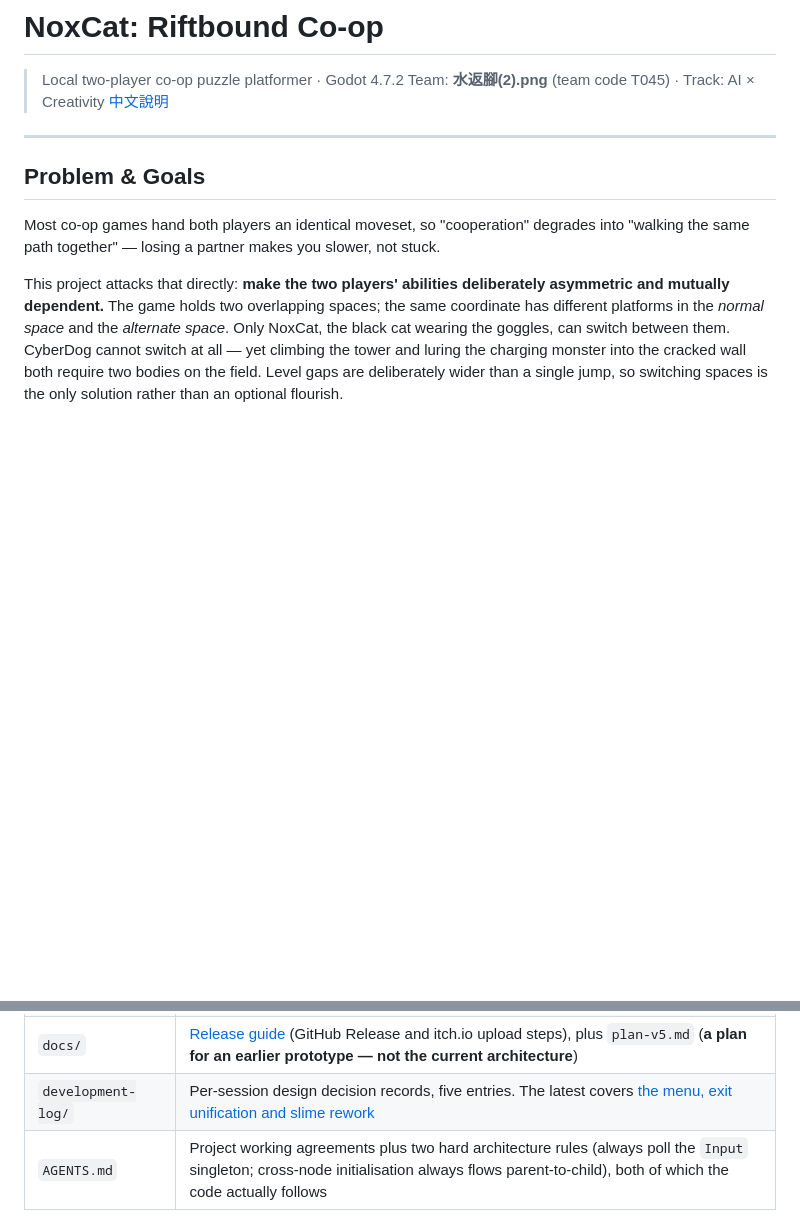
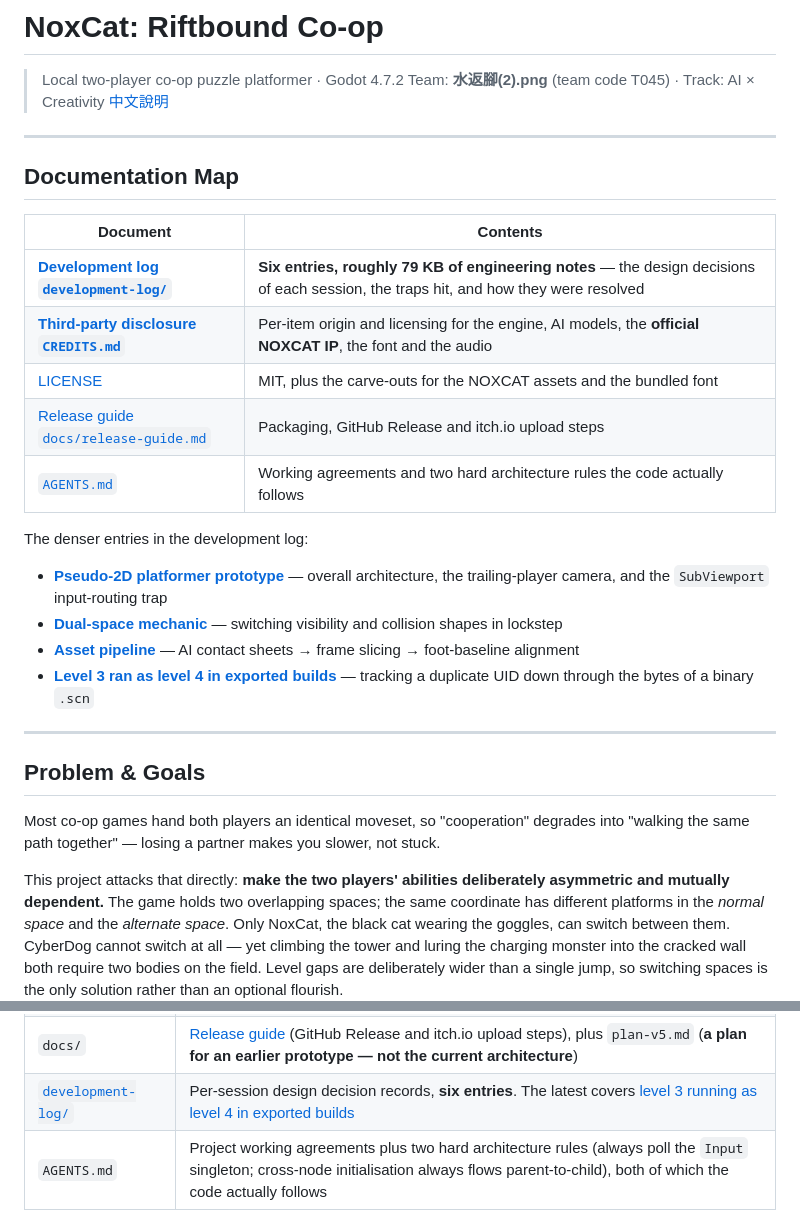
Before and after one commit to RainYu0510/hackathon, a Markdown page: README.en.md, 2 parts joined by grey strips. Drawn GitHub-style; blank space fills up the shorter version.

Commit message:
docs: README 加上文件導覽,把開發日誌與第三方揭露放到醒目位置

```diff
--- a/README.en.md
+++ b/README.en.md
@@ -3,6 +3,25 @@
 > Local two-player co-op puzzle platformer · Godot 4.7.2
 > Team: **水返腳(2).png** (team code T045) · Track: AI × Creativity
 > [中文說明](README.md)
+
+---
+
+## Documentation Map
+
+| Document | Contents |
+|---|---|
+| **[Development log `development-log/`](development-log/)** | **Six entries, roughly 79 KB of engineering notes** — the design decisions of each session, the traps hit, and how they were resolved |
+| **[Third-party disclosure `CREDITS.md`](CREDITS.md)** | Per-item origin and licensing for the engine, AI models, the **official NOXCAT IP**, the font and the audio |
+| [LICENSE](LICENSE) | MIT, plus the carve-outs for the NOXCAT assets and the bundled font |
+| [Release guide `docs/release-guide.md`](docs/release-guide.md) | Packaging, GitHub Release and itch.io upload steps |
+| [`AGENTS.md`](AGENTS.md) | Working agreements and two hard architecture rules the code actually follows |
+
+The denser entries in the development log:
+
+- [**Pseudo-2D platformer prototype**](development-log/2026-09-04-pseudo-2d-platformer-prototype.md) — overall architecture, the trailing-player camera, and the `SubViewport` input-routing trap
+- [**Dual-space mechanic**](development-log/2026-09-04-stage1-dual-space.md) — switching visibility and collision shapes in lockstep
+- [**Asset pipeline**](development-log/2026-09-04-sprite-pipeline-and-player-art.md) — AI contact sheets → frame slicing → foot-baseline alignment
+- [**Level 3 ran as level 4 in exported builds**](development-log/2026-09-05-level3-uid-collision.md) — tracking a duplicate UID down through the bytes of a binary `.scn`
 
 ---
 
@@ -114,7 +133,7 @@ Directory responsibilities:
 | `data/` | Static level data (currently only `level_02.json`) |
 | `tools/` | Sound synthesis script, Chinese font subsetter, local static server, export template installer |
 | `docs/` | [Release guide](docs/release-guide.md) (GitHub Release and itch.io upload steps), plus `plan-v5.md` (**a plan for an earlier prototype — not the current architecture**) |
-| `development-log/` | Per-session design decision records, five entries. The latest covers [the menu, exit unification and slime rework](development-log/2026-09-05-menu-exit-unify-slime-rework.md) |
+| [`development-log/`](development-log/) | Per-session design decision records, **six entries**. The latest covers [level 3 running as level 4 in exported builds](development-log/2026-09-05-level3-uid-collision.md) |
 | `AGENTS.md` | Project working agreements plus two hard architecture rules (always poll the `Input` singleton; cross-node initialisation always flows parent-to-child), both of which the code actually follows |
 
 ## Tech Stack
```
Also changed, not shown: README.md (+20 -1 lines).
